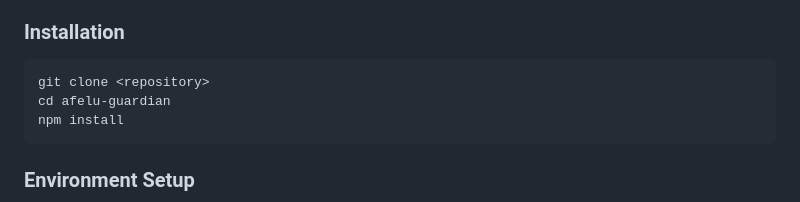
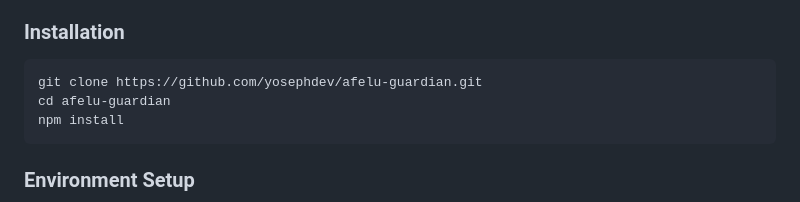
Before and after one commit to yosephdev/afelu-guardian, a Markdown page: README.md, the part around the change. Rendered like a GitHub page.

Commit message:
Update README: add actual git clone URL

````diff
--- a/README.md
+++ b/README.md
@@ -74,7 +74,7 @@ This decouples payment from usage, protecting end-user identity and privacy.
 ### Installation
 
 ```bash
-git clone <repository>
+git clone https://github.com/yosephdev/afelu-guardian.git
 cd afelu-guardian
 npm install
 ```
````
